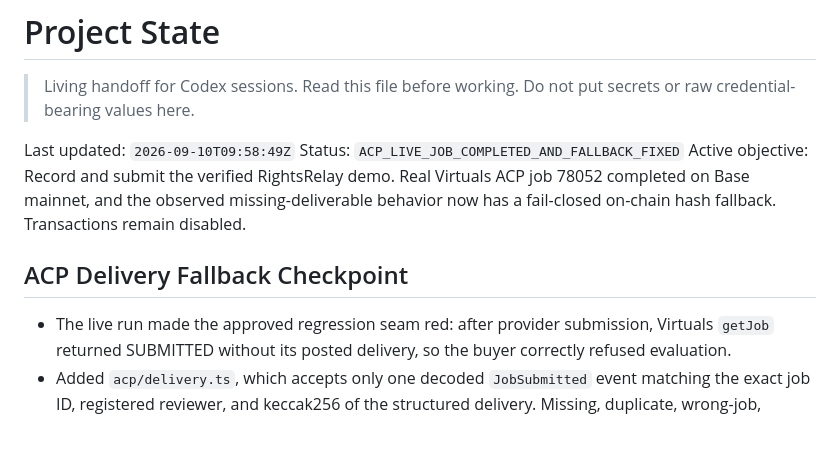
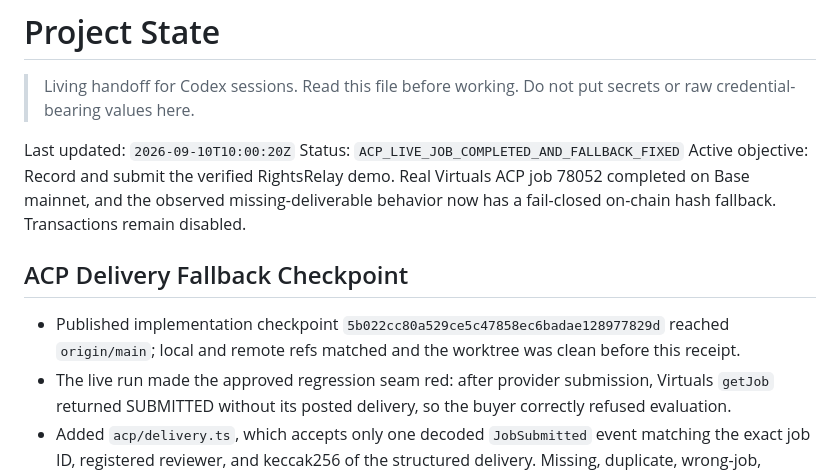
Before and after one commit to dmetagame/rightsrelay, a Markdown page: docs/PROJECT_STATE.md, the part around the change. GitHub-like rendering; blank space fills up the shorter version.

Commit message:
docs: record ACP fallback publication

```diff
--- a/docs/PROJECT_STATE.md
+++ b/docs/PROJECT_STATE.md
@@ -3,12 +3,13 @@
 > Living handoff for Codex sessions. Read this file before working. Do not put
 > secrets or raw credential-bearing values here.
 
-Last updated: `2026-09-10T09:58:49Z`
+Last updated: `2026-09-10T10:00:20Z`
 Status: `ACP_LIVE_JOB_COMPLETED_AND_FALLBACK_FIXED`
 Active objective: Record and submit the verified RightsRelay demo. Real Virtuals ACP job 78052 completed on Base mainnet, and the observed missing-deliverable behavior now has a fail-closed on-chain hash fallback. Transactions remain disabled.
 
 ## ACP Delivery Fallback Checkpoint
 
+- Published implementation checkpoint `5b022cc80a529ce5c47858ec6badae128977829d` reached `origin/main`; local and remote refs matched and the worktree was clean before this receipt.
 - The live run made the approved regression seam red: after provider submission, Virtuals `getJob` returned SUBMITTED without its posted delivery, so the buyer correctly refused evaluation.
 - Added `acp/delivery.ts`, which accepts only one decoded `JobSubmitted` event matching the exact job ID, registered reviewer, and keccak256 of the structured delivery. Missing, duplicate, wrong-job, wrong-reviewer, and wrong-hash evidence fail closed. Its known-good fixture is job 78052's real on-chain delivery hash rather than a value recomputed by the test.
 - Added read-only `acp_bridge delivery` mode. It returns the deterministic deliverable only when the existing Sibyl entity is already `CLEARED_LIMITED` for that exact job ID; unlike provider `apply`, it cannot create or mutate the grant.
```
